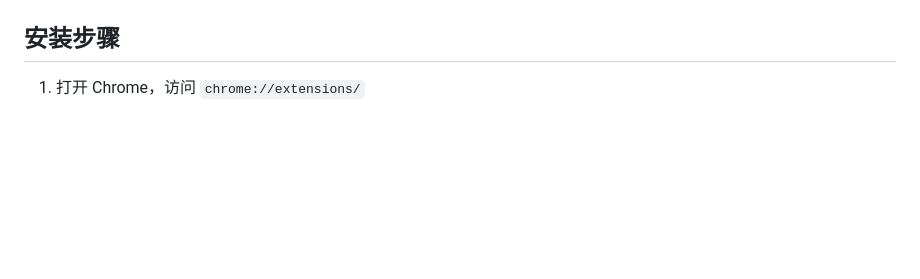
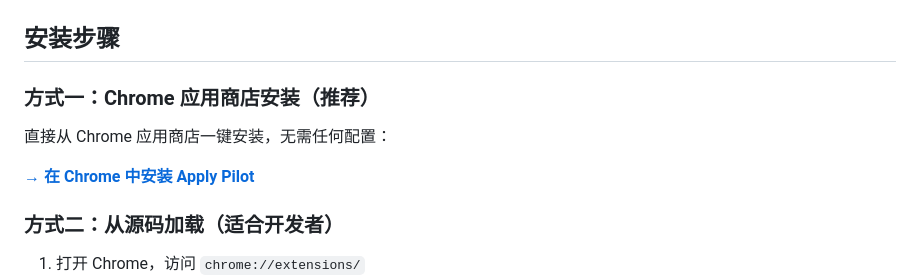
Before and after one commit to janewu77/apply-pilot, a Markdown page: README.zh.md, the part around one of its changes. Rendered like a GitHub page; blank space fills up the shorter version.

Commit message:
docs: add Chrome Web Store badge and recommended install path to READMEs
Made-with: Cursor

```diff
--- a/README.zh.md
+++ b/README.zh.md
@@ -25,6 +24,14 @@
 ![Apply Pilot 工作流程](docs/promo/2-how-it-works.png)
 
 ## 安装步骤
+
+### 方式一：Chrome 应用商店安装（推荐）
+
+直接从 Chrome 应用商店一键安装，无需任何配置：
+
+**[→ 在 Chrome 中安装 Apply Pilot](https://chromewebstore.google.com/detail/apply-pilot/bnkbkigjaohilpniahlmaaiobpbbfdef)**
+
+### 方式二：从源码加载（适合开发者）
 
 1. 打开 Chrome，访问 `chrome://extensions/`
 2. 打开右上角 **开发者模式**
```
Also changed, not shown: other parts of README.zh.md (+1 -2 lines), README.md (+9 -2 lines).
